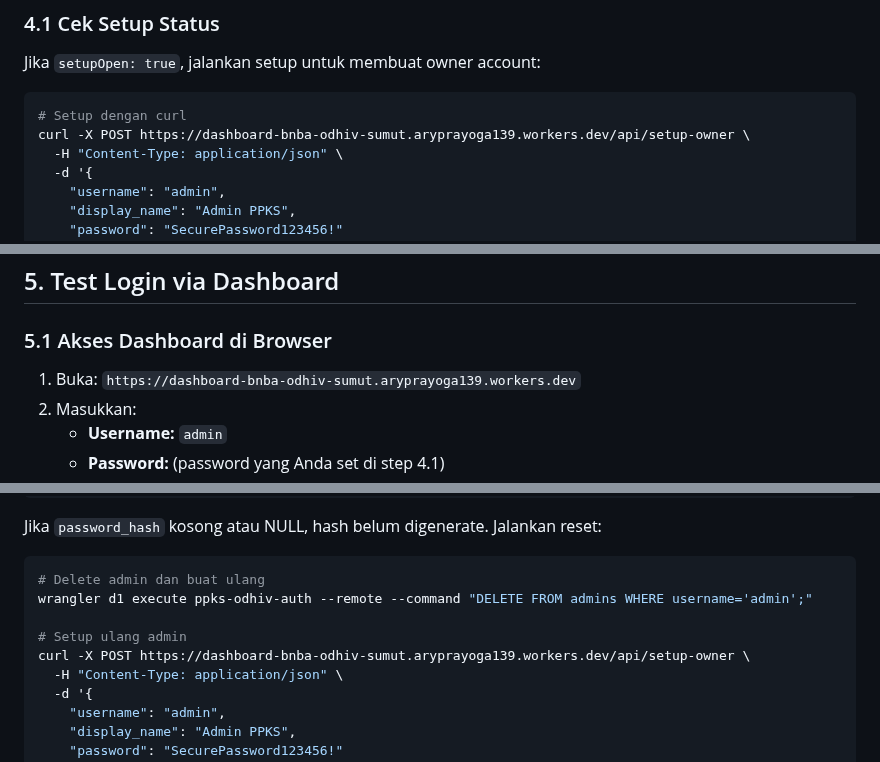
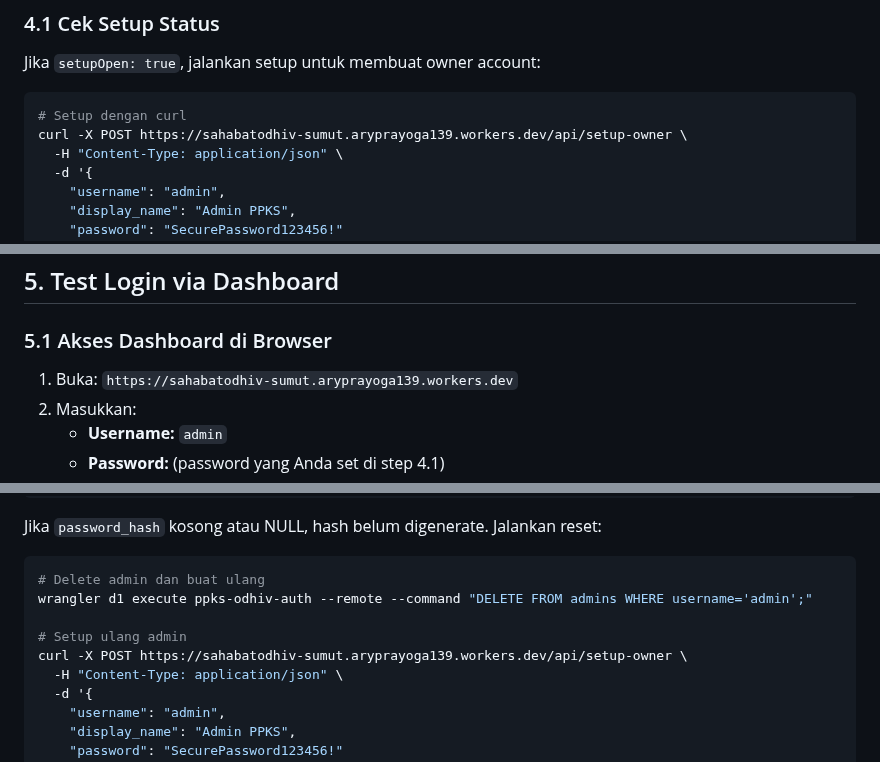
Before and after one commit to Arkaprayog/dashboard-bnba-odhiv-sumut, a Markdown page: DEPLOYMENT_CHECKLIST.md, 3 parts joined by grey strips. Rendered like a GitHub page.

````diff
--- a/DEPLOYMENT_CHECKLIST.md
+++ b/DEPLOYMENT_CHECKLIST.md
@@ -167,7 +167,7 @@ Jika `setupOpen: true`, jalankan setup untuk membuat owner account:
 
 ```bash
 # Setup dengan curl
-curl -X POST https://dashboard-bnba-odhiv-sumut.aryprayoga139.workers.dev/api/setup-owner \
+curl -X POST https://sahabatodhiv-sumut.aryprayoga139.workers.dev/api/setup-owner \
   -H "Content-Type: application/json" \
   -d '{
     "username": "admin",
@@ -212,7 +212,7 @@ wrangler d1 execute ppks-odhiv-auth --remote --command "SELECT id, username, dis
 
 ### 5.1 Akses Dashboard di Browser
 
-1. Buka: `https://dashboard-bnba-odhiv-sumut.aryprayoga139.workers.dev`
+1. Buka: `https://sahabatodhiv-sumut.aryprayoga139.workers.dev`
 2. Masukkan:
    - **Username:** `admin`
    - **Password:** (password yang Anda set di step 4.1)
@@ -240,7 +240,7 @@ Jika `password_hash` kosong atau NULL, hash belum digenerate. Jalankan reset:
 wrangler d1 execute ppks-odhiv-auth --remote --command "DELETE FROM admins WHERE username='admin';"
 
 # Setup ulang admin
-curl -X POST https://dashboard-bnba-odhiv-sumut.aryprayoga139.workers.dev/api/setup-owner \
+curl -X POST https://sahabatodhiv-sumut.aryprayoga139.workers.dev/api/setup-owner \
   -H "Content-Type: application/json" \
   -d '{
     "username": "admin",
````
Also changed, not shown: other parts of DEPLOYMENT_CHECKLIST.md (+9 -9 lines).
